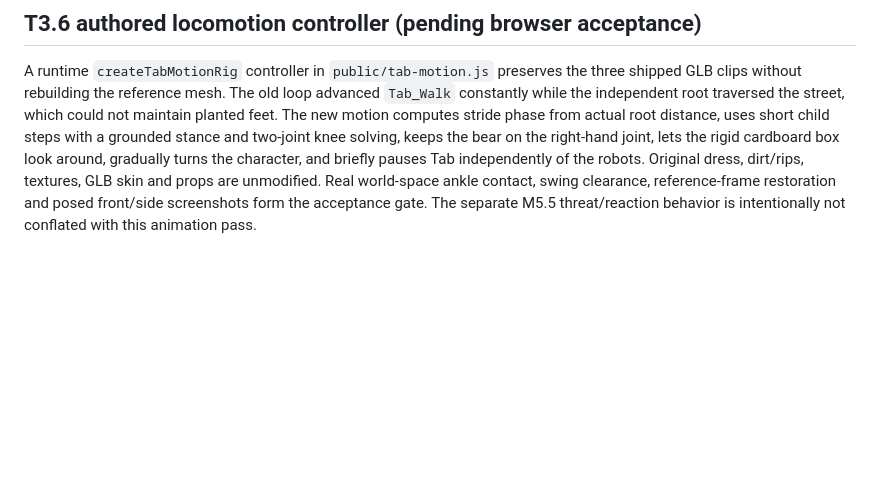
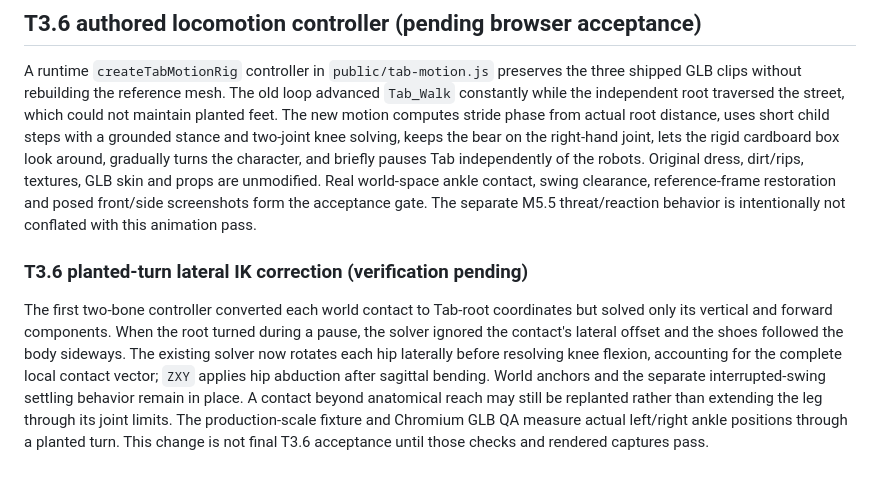
Before and after one commit to HereLiesAz/hahapewpew, a Markdown page: docs/tab-reference-model.md, the part around the change. Drawn GitHub-style; blank space fills up the shorter version.

Commit message:
T3.6: verify planted-turn world ankle displacement in production Chromium

```diff
--- a/docs/tab-reference-model.md
+++ b/docs/tab-reference-model.md
@@ -45,3 +45,18 @@ Regenerate via `.github/workflows/tab-victoria-source.yml`; verify `tests/test_t
 ## T3.6 authored locomotion controller (pending browser acceptance)
 
 A runtime `createTabMotionRig` controller in `public/tab-motion.js` preserves the three shipped GLB clips without rebuilding the reference mesh. The old loop advanced `Tab_Walk` constantly while the independent root traversed the street, which could not maintain planted feet. The new motion computes stride phase from actual root distance, uses short child steps with a grounded stance and two-joint knee solving, keeps the bear on the right-hand joint, lets the rigid cardboard box look around, gradually turns the character, and briefly pauses Tab independently of the robots. Original dress, dirt/rips, textures, GLB skin and props are unmodified. Real world-space ankle contact, swing clearance, reference-frame restoration and posed front/side screenshots form the acceptance gate. The separate M5.5 threat/reaction behavior is intentionally not conflated with this animation pass.
+
+
+### T3.6 planted-turn lateral IK correction (verification pending)
+
+The first two-bone controller converted each world contact to Tab-root coordinates but
+solved only its vertical and forward components. When the root turned during a
+pause, the solver ignored the contact's lateral offset and the shoes followed
+the body sideways. The existing solver now rotates each hip laterally before
+resolving knee flexion, accounting for the complete local contact vector;
+`ZXY` applies hip abduction after sagittal bending. World anchors and the
+separate interrupted-swing settling behavior remain in place. A contact beyond
+anatomical reach may still be replanted rather than extending the leg through
+its joint limits. The production-scale fixture and Chromium GLB QA measure
+actual left/right ankle positions through a planted turn. This change is not
+final T3.6 acceptance until those checks and rendered captures pass.
```
